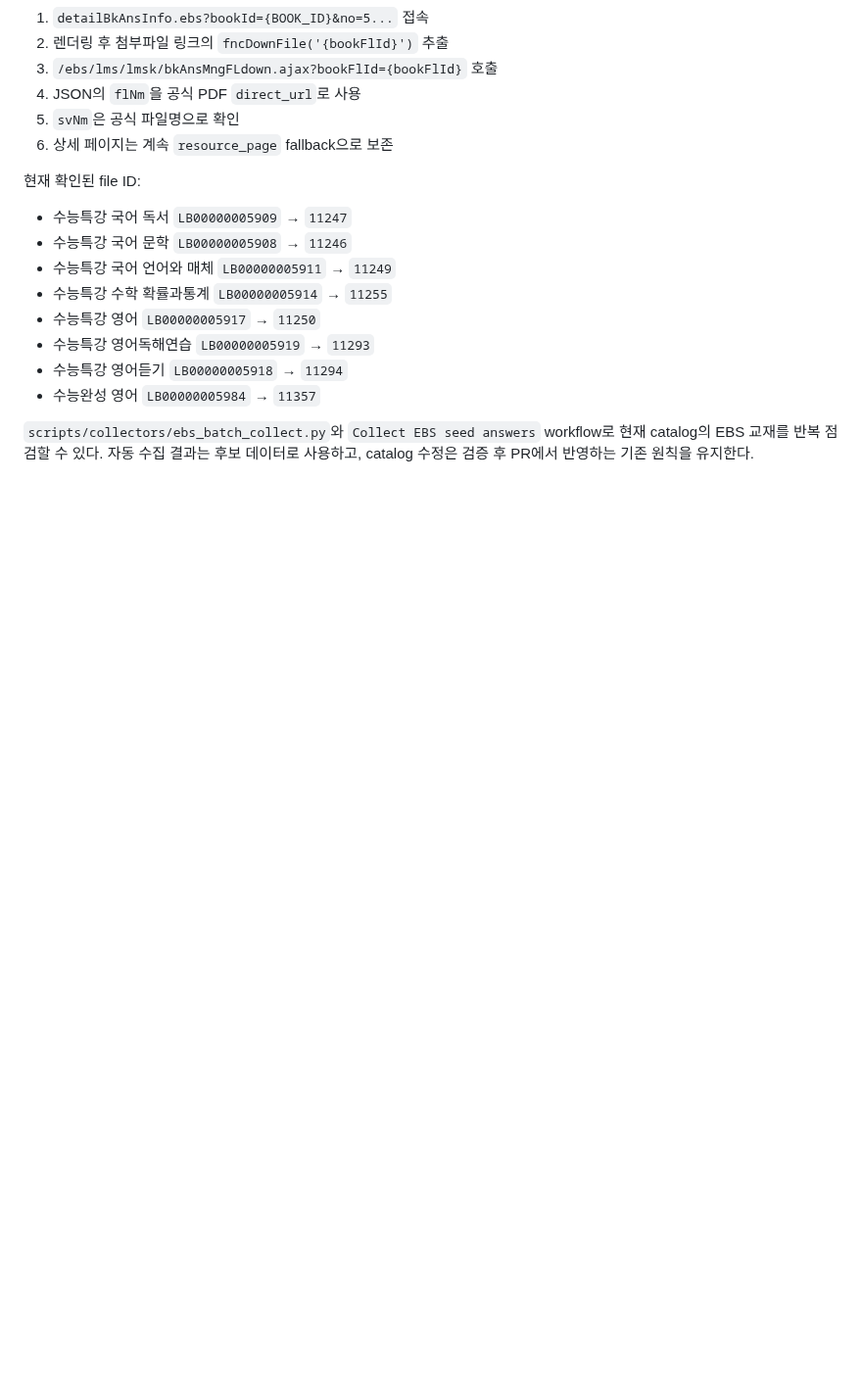
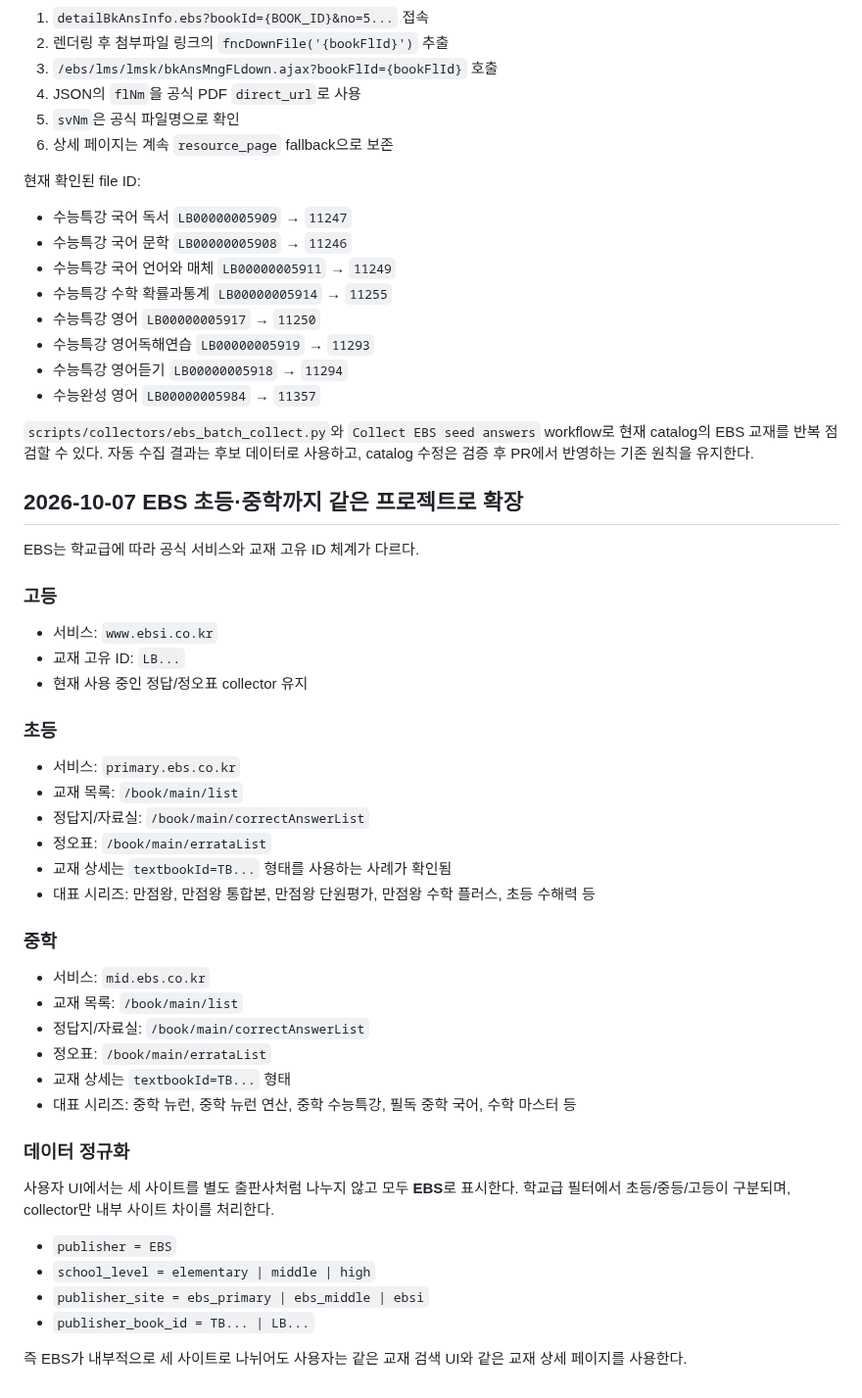
Before and after one commit to david12448/answer-link-index, a Markdown page: docs/publishers/EBS.md, the part around the change. Shown at 98% size. Drawn GitHub-style; blank space fills up the shorter version.

Commit message:
docs: extend EBS architecture to elementary and middle

```diff
--- a/docs/publishers/EBS.md
+++ b/docs/publishers/EBS.md
@@ -160,3 +160,39 @@ Playwright로 실제 페이지 렌더링 후 DOM을 읽으면 첨부파일의 `f
 
 `scripts/collectors/ebs_batch_collect.py`와 `Collect EBS seed answers` workflow로 현재 catalog의 EBS 교재를 반복 점검할 수 있다.
 자동 수집 결과는 후보 데이터로 사용하고, catalog 수정은 검증 후 PR에서 반영하는 기존 원칙을 유지한다.
+
+## 2026-10-07 EBS 초등·중학까지 같은 프로젝트로 확장
+
+EBS는 학교급에 따라 공식 서비스와 교재 고유 ID 체계가 다르다.
+
+### 고등
+- 서비스: `www.ebsi.co.kr`
+- 교재 고유 ID: `LB...`
+- 현재 사용 중인 정답/정오표 collector 유지
+
+### 초등
+- 서비스: `primary.ebs.co.kr`
+- 교재 목록: `/book/main/list`
+- 정답지/자료실: `/book/main/correctAnswerList`
+- 정오표: `/book/main/errataList`
+- 교재 상세는 `textbookId=TB...` 형태를 사용하는 사례가 확인됨
+- 대표 시리즈: 만점왕, 만점왕 통합본, 만점왕 단원평가, 만점왕 수학 플러스, 초등 수해력 등
+
+### 중학
+- 서비스: `mid.ebs.co.kr`
+- 교재 목록: `/book/main/list`
+- 정답지/자료실: `/book/main/correctAnswerList`
+- 정오표: `/book/main/errataList`
+- 교재 상세는 `textbookId=TB...` 형태
+- 대표 시리즈: 중학 뉴런, 중학 뉴런 연산, 중학 수능특강, 필독 중학 국어, 수학 마스터 등
+
+### 데이터 정규화
+사용자 UI에서는 세 사이트를 별도 출판사처럼 나누지 않고 모두 **EBS**로 표시한다.
+학교급 필터에서 초등/중등/고등이 구분되며, collector만 내부 사이트 차이를 처리한다.
+
+- `publisher = EBS`
+- `school_level = elementary | middle | high`
+- `publisher_site = ebs_primary | ebs_middle | ebsi`
+- `publisher_book_id = TB... | LB...`
+
+즉 EBS가 내부적으로 세 사이트로 나뉘어도 사용자는 같은 교재 검색 UI와 같은 교재 상세 페이지를 사용한다.
```
